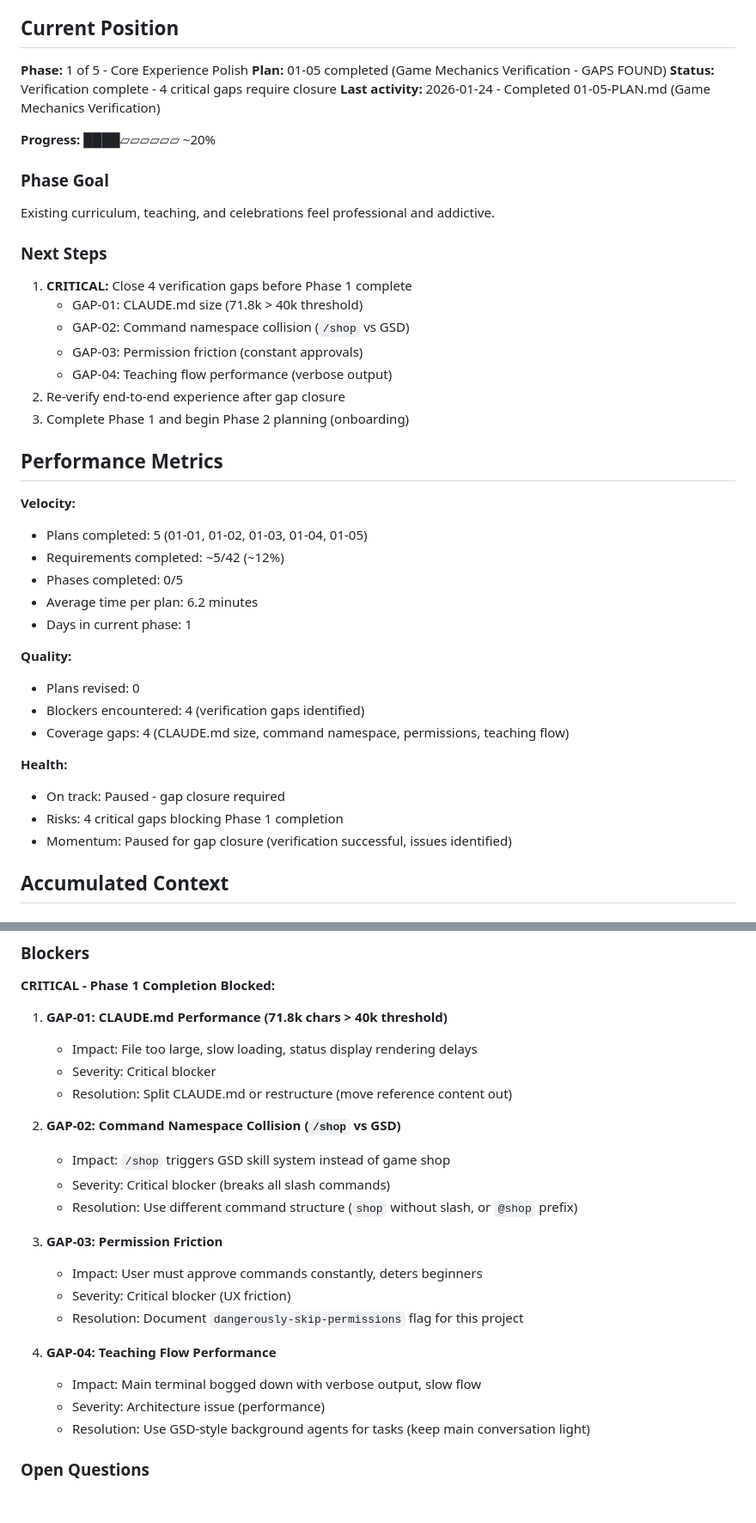
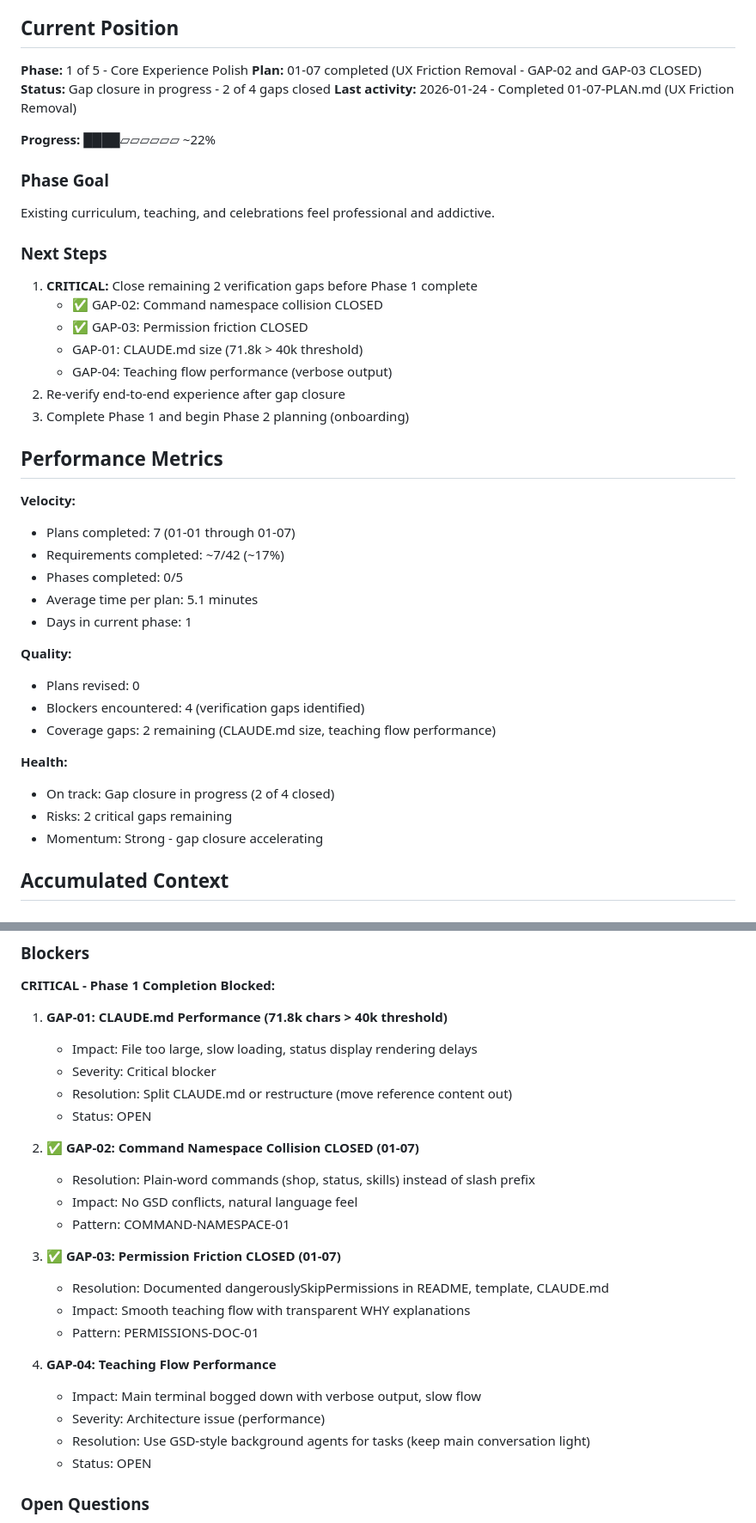
Before and after one commit to bradydward/claude-code-101, a Markdown page: .planning/STATE.md, 2 parts joined by grey strips. Shown at 86% size. GitHub-like rendering; blank space fills up the shorter version.

```diff
--- a/.planning/STATE.md
+++ b/.planning/STATE.md
@@ -12,20 +12,20 @@
 ## Current Position
 
 **Phase:** 1 of 5 - Core Experience Polish
-**Plan:** 01-05 completed (Game Mechanics Verification - GAPS FOUND)
-**Status:** Verification complete - 4 critical gaps require closure
-**Last activity:** 2026-01-24 - Completed 01-05-PLAN.md (Game Mechanics Verification)
+**Plan:** 01-07 completed (UX Friction Removal - GAP-02 and GAP-03 CLOSED)
+**Status:** Gap closure in progress - 2 of 4 gaps closed
+**Last activity:** 2026-01-24 - Completed 01-07-PLAN.md (UX Friction Removal)
 
-**Progress:** ████▱▱▱▱▱▱ ~20%
+**Progress:** ████▱▱▱▱▱▱ ~22%
 
 ### Phase Goal
 Existing curriculum, teaching, and celebrations feel professional and addictive.
 
 ### Next Steps
-1. **CRITICAL:** Close 4 verification gaps before Phase 1 complete
+1. **CRITICAL:** Close remaining 2 verification gaps before Phase 1 complete
+   - ✅ GAP-02: Command namespace collision CLOSED
+   - ✅ GAP-03: Permission friction CLOSED
    - GAP-01: CLAUDE.md size (71.8k > 40k threshold)
-   - GAP-02: Command namespace collision (`/shop` vs GSD)
-   - GAP-03: Permission friction (constant approvals)
    - GAP-04: Teaching flow performance (verbose output)
 2. Re-verify end-to-end experience after gap closure
 3. Complete Phase 1 and begin Phase 2 planning (onboarding)
@@ -33,21 +33,21 @@ Existing curriculum, teaching, and celebrations feel professional and addictive.
 ## Performance Metrics
 
 **Velocity:**
-- Plans completed: 5 (01-01, 01-02, 01-03, 01-04, 01-05)
-- Requirements completed: ~5/42 (~12%)
+- Plans completed: 7 (01-01 through 01-07)
+- Requirements completed: ~7/42 (~17%)
 - Phases completed: 0/5
-- Average time per plan: 6.2 minutes
+- Average time per plan: 5.1 minutes
 - Days in current phase: 1
 
 **Quality:**
 - Plans revised: 0
 - Blockers encountered: 4 (verification gaps identified)
-- Coverage gaps: 4 (CLAUDE.md size, command namespace, permissions, teaching flow)
+- Coverage gaps: 2 remaining (CLAUDE.md size, teaching flow performance)
 
 **Health:**
-- On track: Paused - gap closure required
-- Risks: 4 critical gaps blocking Phase 1 completion
-- Momentum: Paused for gap closure (verification successful, issues identified)
+- On track: Gap closure in progress (2 of 4 closed)
+- Risks: 2 critical gaps remaining
+- Momentum: Strong - gap closure accelerating
 
 ## Accumulated Context
 
@@ -175,21 +187,23 @@ Existing curriculum, teaching, and celebrations feel professional and addictive.
    - Impact: File too large, slow loading, status display rendering delays
    - Severity: Critical blocker
    - Resolution: Split CLAUDE.md or restructure (move reference content out)
+   - Status: OPEN
 
-2. **GAP-02: Command Namespace Collision (`/shop` vs GSD)**
-   - Impact: `/shop` triggers GSD skill system instead of game shop
-   - Severity: Critical blocker (breaks all slash commands)
-   - Resolution: Use different command structure (`shop` without slash, or `@shop` prefix)
+2. ✅ **GAP-02: Command Namespace Collision CLOSED (01-07)**
+   - Resolution: Plain-word commands (shop, status, skills) instead of slash prefix
+   - Impact: No GSD conflicts, natural language feel
+   - Pattern: COMMAND-NAMESPACE-01
 
-3. **GAP-03: Permission Friction**
-   - Impact: User must approve commands constantly, deters beginners
-   - Severity: Critical blocker (UX friction)
-   - Resolution: Document `dangerously-skip-permissions` flag for this project
+3. ✅ **GAP-03: Permission Friction CLOSED (01-07)**
+   - Resolution: Documented dangerouslySkipPermissions in README, template, CLAUDE.md
+   - Impact: Smooth teaching flow with transparent WHY explanations
+   - Pattern: PERMISSIONS-DOC-01
 
 4. **GAP-04: Teaching Flow Performance**
    - Impact: Main terminal bogged down with verbose output, slow flow
    - Severity: Architecture issue (performance)
    - Resolution: Use GSD-style background agents for tasks (keep main conversation light)
+   - Status: OPEN
 
 ### Open Questions
 
```
Also changed, not shown: other parts of .planning/STATE.md (+29 -14 lines), 1 other file.
